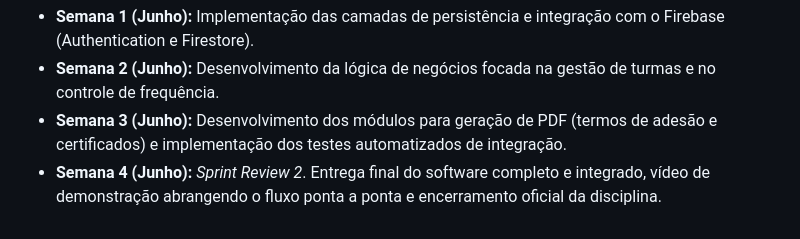
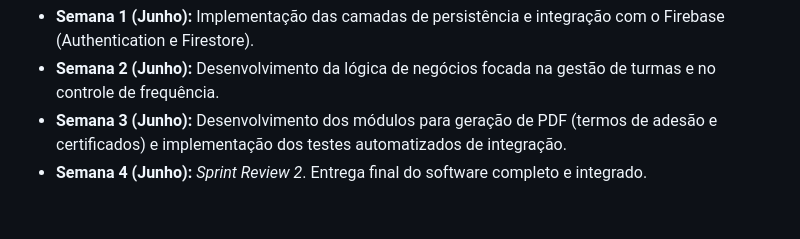
Before and after one commit to matheusgrossi7/oficina2, a Markdown page: README.md, the part around the change. Rendered like a GitHub page.

```diff
--- a/README.md
+++ b/README.md
@@ -88,4 +88,4 @@ As atividades do projeto foram organizadas em duas fases principais, subdividida
 * **Semana 1 (Junho):** Implementação das camadas de persistência e integração com o Firebase (Authentication e Firestore).
 * **Semana 2 (Junho):** Desenvolvimento da lógica de negócios focada na gestão de turmas e no controle de frequência.
 * **Semana 3 (Junho):** Desenvolvimento dos módulos para geração de PDF (termos de adesão e certificados) e implementação dos testes automatizados de integração.
-* **Semana 4 (Junho):** *Sprint Review 2*. Entrega final do software completo e integrado, vídeo de demonstração abrangendo o fluxo ponta a ponta e encerramento oficial da disciplina.
+* **Semana 4 (Junho):** *Sprint Review 2*. Entrega final do software completo e integrado.
```
